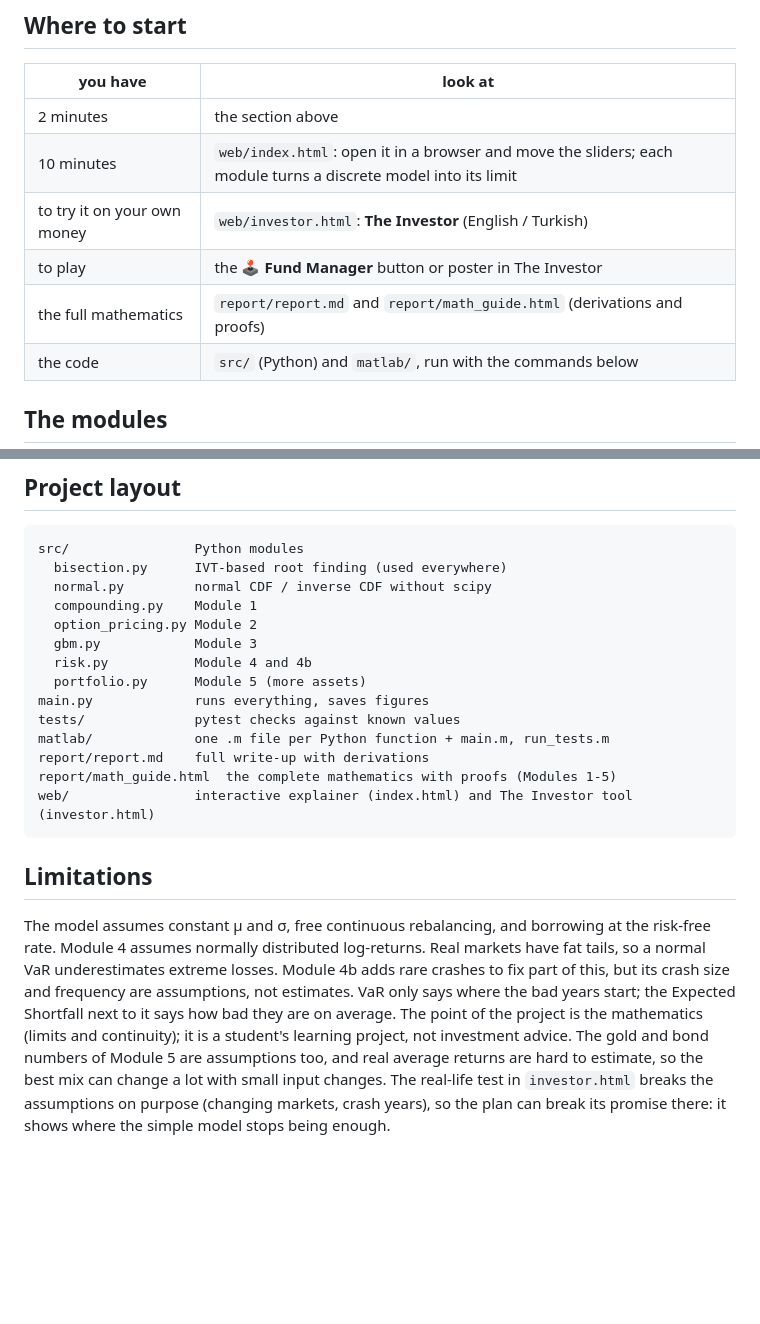
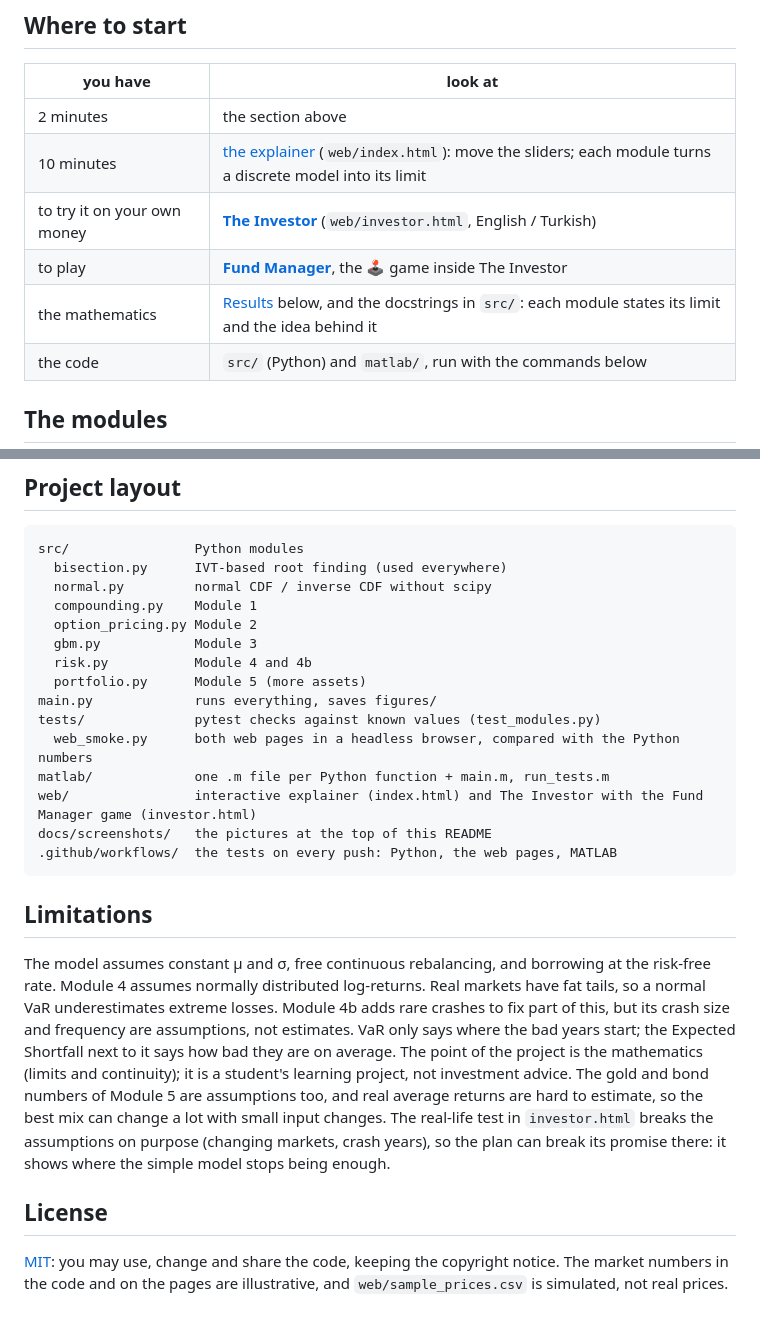
Before and after one commit to ahmetozturk86/calculus-meets-finance, a Markdown page: README.md, 2 parts joined by grey strips. GitHub-like rendering; blank space fills up the shorter version.

````diff
--- a/README.md
+++ b/README.md
@@ -67,10 +81,10 @@ but 0.53% more growth a year.
 | you have | look at |
 |---|---|
 | 2 minutes | the section above |
-| 10 minutes | `web/index.html`: open it in a browser and move the sliders; each module turns a discrete model into its limit |
-| to try it on your own money | `web/investor.html`: **The Investor** (English / Turkish) |
-| to play | the 🕹️ **Fund Manager** button or poster in The Investor |
-| the full mathematics | `report/report.md` and `report/math_guide.html` (derivations and proofs) |
+| 10 minutes | [the explainer](https://ahmetozturk86.github.io/limits-in-finance/web/index.html) (`web/index.html`): move the sliders; each module turns a discrete model into its limit |
+| to try it on your own money | [**The Investor**](https://ahmetozturk86.github.io/limits-in-finance/web/investor.html) (`web/investor.html`, English / Turkish) |
+| to play | [**Fund Manager**](https://ahmetozturk86.github.io/limits-in-finance/web/investor.html#game), the 🕹️ game inside The Investor |
+| the mathematics | [Results](#results) below, and the docstrings in `src/`: each module states its limit and the idea behind it |
 | the code | `src/` (Python) and `matlab/`, run with the commands below |
 
 ## The modules
@@ -291,12 +310,13 @@ src/                Python modules
   gbm.py            Module 3
   risk.py           Module 4 and 4b
   portfolio.py      Module 5 (more assets)
-main.py             runs everything, saves figures
-tests/              pytest checks against known values
+main.py             runs everything, saves figures/
+tests/              pytest checks against known values (test_modules.py)
+  web_smoke.py      both web pages in a headless browser, compared with the Python numbers
 matlab/             one .m file per Python function + main.m, run_tests.m
-report/report.md    full write-up with derivations
-report/math_guide.html  the complete mathematics with proofs (Modules 1-5)
-web/                interactive explainer (index.html) and The Investor tool (investor.html)
+web/                interactive explainer (index.html) and The Investor with the Fund Manager game (investor.html)
+docs/screenshots/   the pictures at the top of this README
+.github/workflows/  the tests on every push: Python, the web pages, MATLAB
 ```
 
 ## Limitations
@@ -312,3 +332,7 @@ returns are hard to estimate, so the best mix can change a lot with small input
 changes. The real-life test in `investor.html` breaks the assumptions on purpose
 (changing markets, crash years), so the plan can break its promise there: it
 shows where the simple model stops being enough.
+
+## License
+[MIT](LICENSE): you may use, change and share the code, keeping the copyright notice. The market numbers in the code
+and on the pages are illustrative, and `web/sample_prices.csv` is simulated, not real prices.
````
Also changed, not shown: other parts of README.md (+30 -11 lines), CLAUDE.md (+11 -7 lines), docs/screenshots/explainer.png (added), docs/screenshots/fund-manager.png (added), docs/screenshots/investor.png (added), 5 other files.
